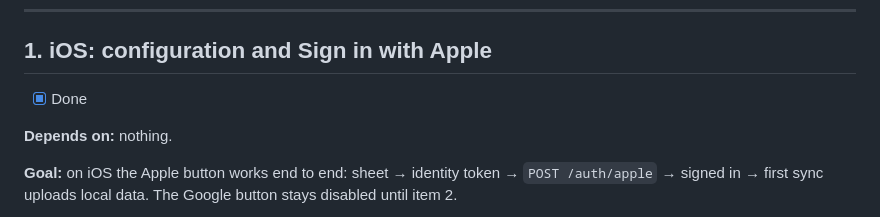
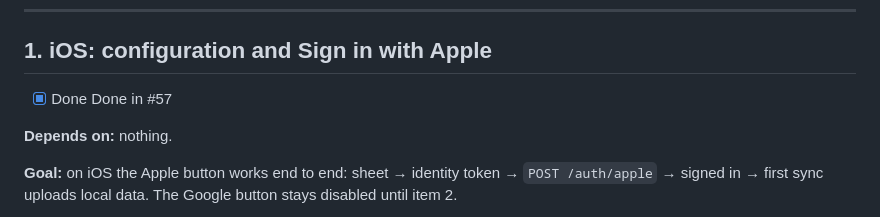
Before and after one commit to gerra/gains, a Markdown page: docs/auth-plan.md, the part around the change. Drawn GitHub-style.

Commit message:
Record item 1 as done in #57
Co-Authored-By: Claude Opus 5.5 <noreply@anthropic.com>
Claude-Session: https://claude.ai/code/session_01QQgPdxEPULduohrLpxC1nY

```diff
--- a/docs/auth-plan.md
+++ b/docs/auth-plan.md
@@ -79,6 +79,7 @@ These are console work. Agents should assume they're done or in progress and mus
 ## 1. iOS: configuration and Sign in with Apple
 
 - [x] Done
+  Done in #57
 
 **Depends on:** nothing.
 
```
